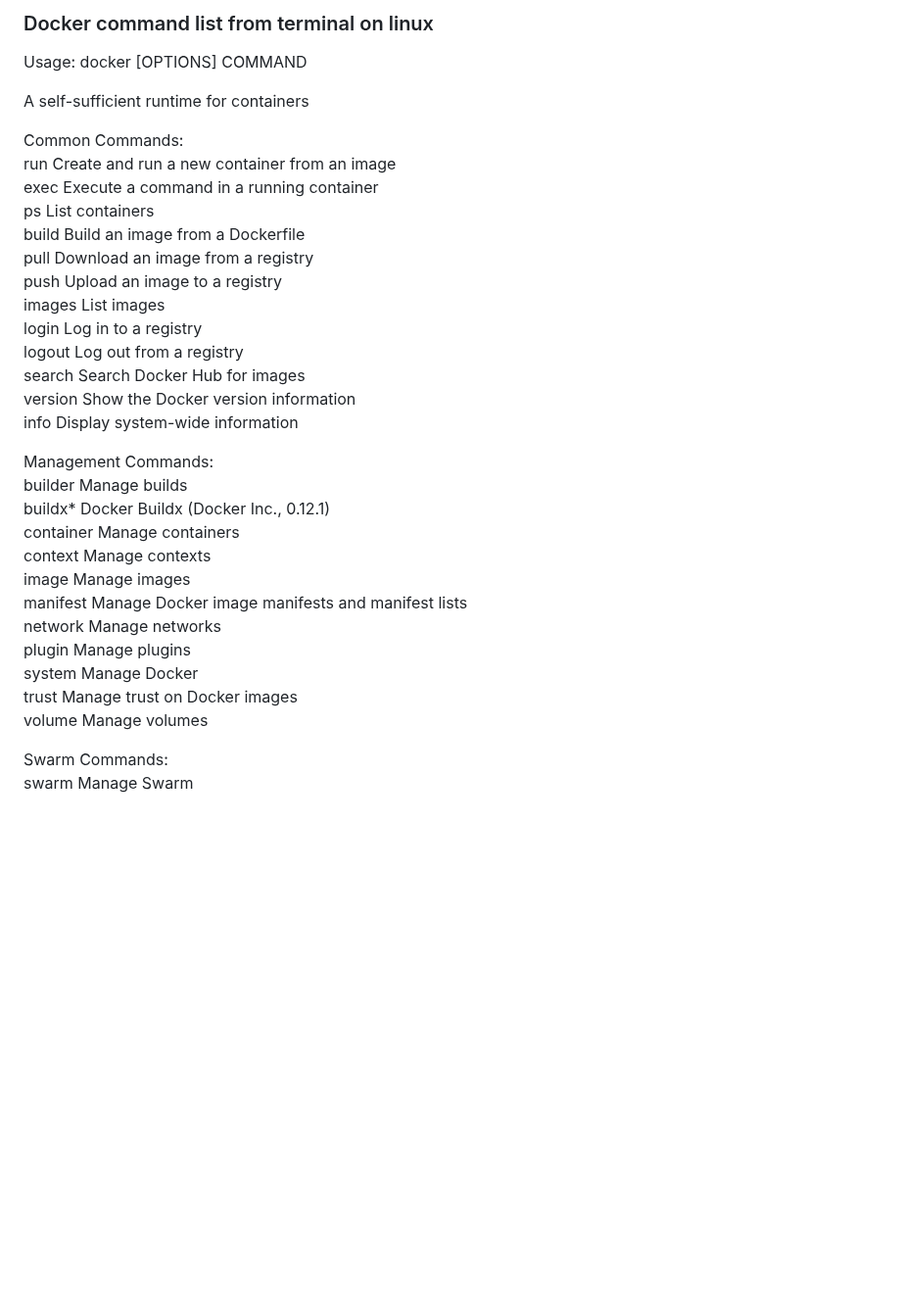
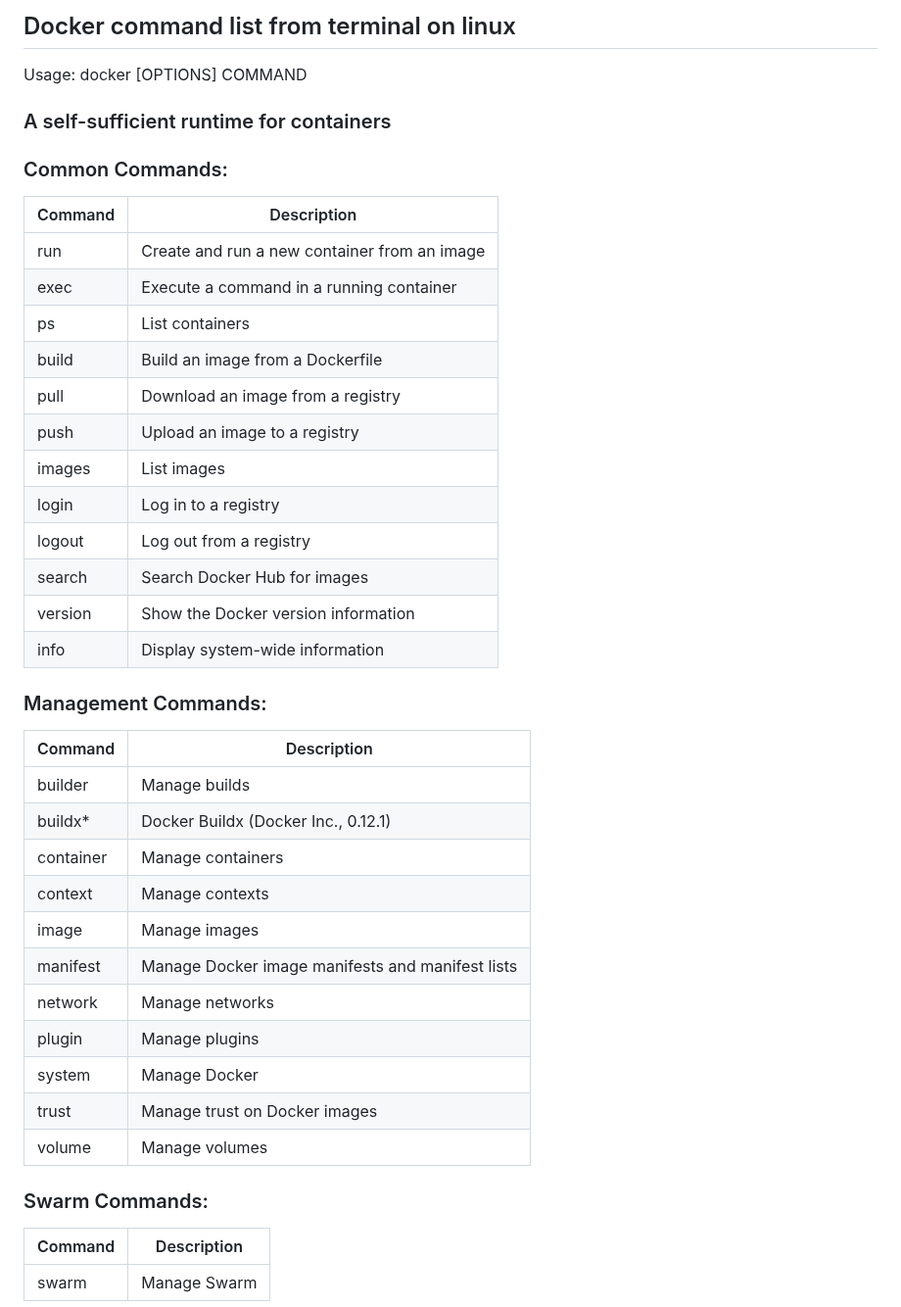
Before and after one commit to DHunnicuttSG/SRE, a Markdown page: Project/Docker_Terminal_Commands.md, the part around one of its changes. Shown at 98% size. Rendered like a GitHub page; blank space fills up the shorter version.

```diff
--- a/Project/Docker_Terminal_Commands.md
+++ b/Project/Docker_Terminal_Commands.md
@@ -1,36 +1,42 @@
-### Docker command list from terminal on linux
+## Docker command list from terminal on linux
 
 Usage:  docker [OPTIONS] COMMAND
 
-A self-sufficient runtime for containers
+### A self-sufficient runtime for containers
 
-Common Commands:
-  run         Create and run a new container from an image
-  exec        Execute a command in a running container
-  ps          List containers
-  build       Build an image from a Dockerfile
-  pull        Download an image from a registry
-  push        Upload an image to a registry
-  images      List images
-  login       Log in to a registry
-  logout      Log out from a registry
-  search      Search Docker Hub for images
-  version     Show the Docker version information
-  info        Display system-wide information
+### Common Commands:
+|Command | Description |
+|--------|----------|
+|run        | Create and run a new container from an image  |
+|exec       | Execute a command in a running container  |
+|ps         | List containers  |
+|build      | Build an image from a Dockerfile  |
+|pull       | Download an image from a registry  |
+|push       | Upload an image to a registry  |
+|images     | List images  |
+|login      | Log in to a registry  |
+|logout     | Log out from a registry  |
+|search     | Search Docker Hub for images  |
+|version    | Show the Docker version information  |
+|info       | Display system-wide information  |
 
-Management Commands:
-  builder     Manage builds
-  buildx*     Docker Buildx (Docker Inc., 0.12.1)
-  container   Manage containers
-  context     Manage contexts
-  image       Manage images
-  manifest    Manage Docker image manifests and manifest lists
-  network     Manage networks
-  plugin      Manage plugins
-  system      Manage Docker
-  trust       Manage trust on Docker images
-  volume      Manage volumes
+### Management Commands:
+|Command | Description |
+|--------|----------|
+|  builder    | Manage builds  |
+|  buildx*    | Docker Buildx (Docker Inc., 0.12.1)  |
+|  container  | Manage containers  |
+|  context    | Manage contexts  |
+|  image      | Manage images  |
+|  manifest   | Manage Docker image manifests and manifest lists  |
+|  network    | Manage networks  |
+|  plugin     | Manage plugins  |
+|  system     | Manage Docker  |
+|  trust      | Manage trust on Docker images  |
+|  volume     | Manage volumes  |
 
-Swarm Commands:
-  swarm       Manage Swarm
+### Swarm Commands:
+|Command | Description |
+|--------|----------|
+|  swarm       |Manage Swarm  |
 
```
Also changed, not shown: other parts of Project/Docker_Terminal_Commands.md (+47 -50 lines).
